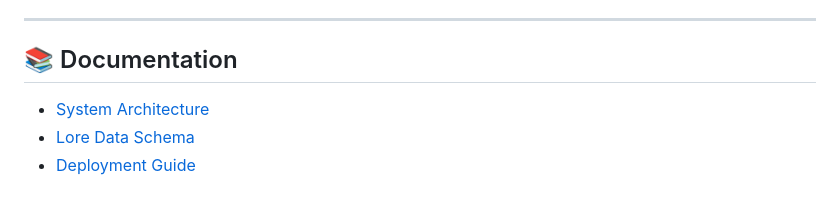
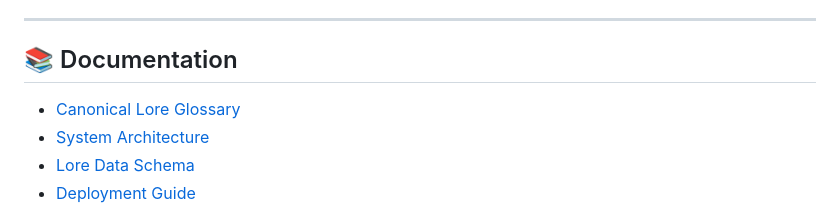
Before and after one commit to Biodam/thrilling-tales, a Markdown page: README.md, the part around the change. Rendered like a GitHub page.

Commit message:
docs: add canonical lore glossary and official localization reference

```diff
--- a/README.md
+++ b/README.md
@@ -119,6 +119,7 @@ For detailed deployment configuration and optional GitHub Actions workflows, ref
 
 ## 📚 Documentation
 
+- [Canonical Lore Glossary](docs/glossary.md)
 - [System Architecture](docs/architecture.md)
 - [Lore Data Schema](docs/lore-schema.md)
 - [Deployment Guide](docs/deployment.md)
```
Also changed, not shown: AGENTS.md (+2 -1 lines), docs/glossary.md (added, +140 -0 lines).
